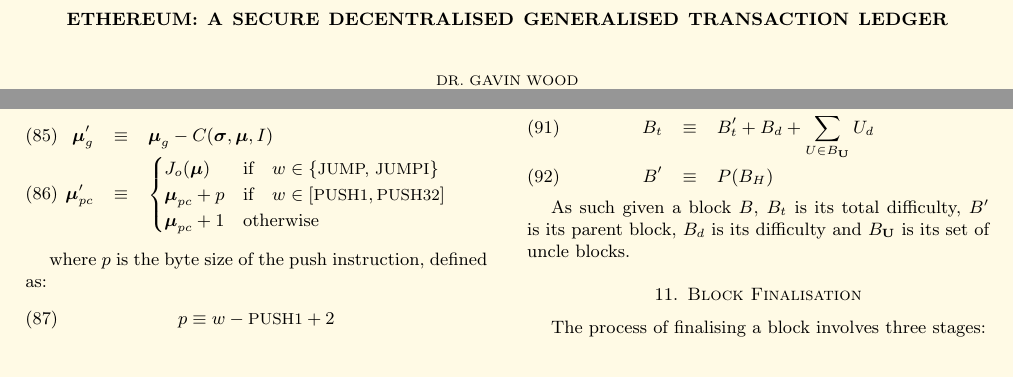
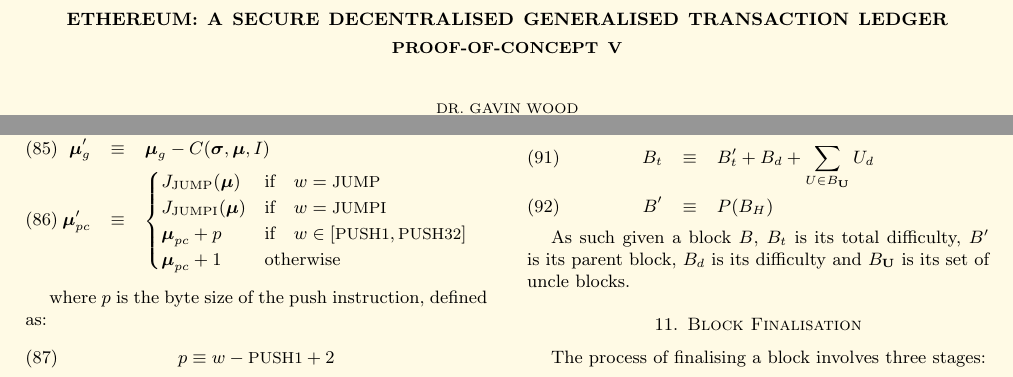
Before and after one commit to ethereum/yellowpaper, a LaTeX paper (Paper.tex): two parts of pages 1 and 9 of 23, joined at a grey line, cut so that both start at the same text. Compiled offline with pdfLaTeX.

Commit message:
More fixes.

```diff
--- a/Paper.tex
+++ b/Paper.tex
@@ -37,7 +37,7 @@
 \newcommand*\ie{i.e.\@\xspace}
 %\renewcommand{\itemhook}{\setlength{\topsep}{0pt}  \setlength{\itemsep}{0pt}\setlength{\leftmargin}{15pt}}
 
-\title{Ethereum: A Secure Decentralised Generalised Transaction Ledger}
+\title{Ethereum: A Secure Decentralised Generalised Transaction Ledger \\ {\smaller \textbf{Proof-of-Concept V}}}
 \author{
     Dr. Gavin Wood\\
     Co-Founder \& CTO, Ethereum Project\\
@@ -681,9 +681,10 @@
 
 The gas is reduced by the instruction's gas cost and for most instructions, the program counter increments on each cycle, for the three exceptions, we assume a function $J$, subscripted by one of two instructions, which evaluates to the according value:
 \begin{eqnarray}
-\boldsymbol{\mu}'_{g} & \equiv & \boldsymbol{\mu}_{g} - C(\boldsymbol{\sigma}, \boldsymbol{\mu}, I) \\
-\boldsymbol{\mu}'_{pc} & \equiv & \begin{cases}
-J_o(\boldsymbol{\mu}) & \text{if} \quad w \in \{ \text{\small JUMP, JUMPI} \} \\
+\quad \boldsymbol{\mu}'_{g} & \equiv & \boldsymbol{\mu}_{g} - C(\boldsymbol{\sigma}, \boldsymbol{\mu}, I) \\
+\quad \boldsymbol{\mu}'_{pc} & \equiv & \begin{cases}
+J_{\text{JUMP}}(\boldsymbol{\mu}) & \text{if} \quad w = \text{\small JUMP} \\
+J_{\text{JUMPI}}(\boldsymbol{\mu}) & \text{if} \quad w = \text{\small JUMPI} \\
 \boldsymbol{\mu}_{pc} + p & \text{if} \quad w \in [\text{\small PUSH1}, \text{\small PUSH32}] \\
 \boldsymbol{\mu}_{pc} + 1 & \text{otherwise}
 \end{cases}
```
